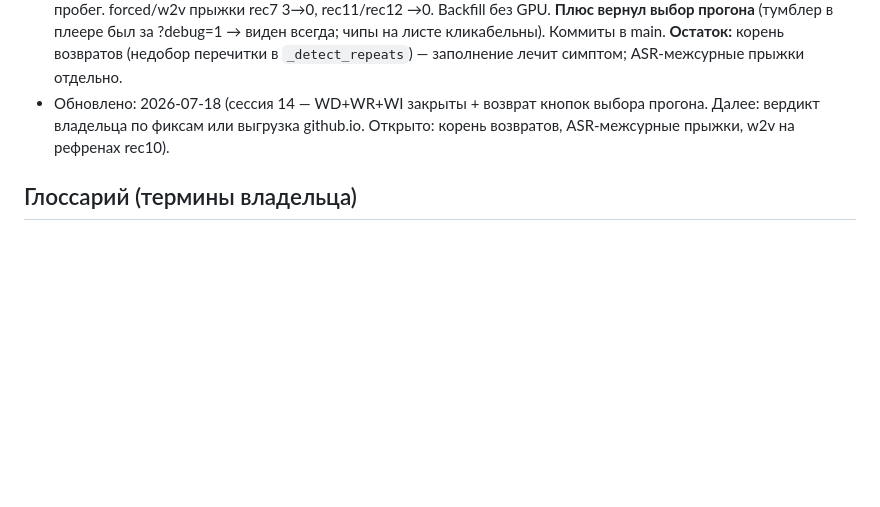
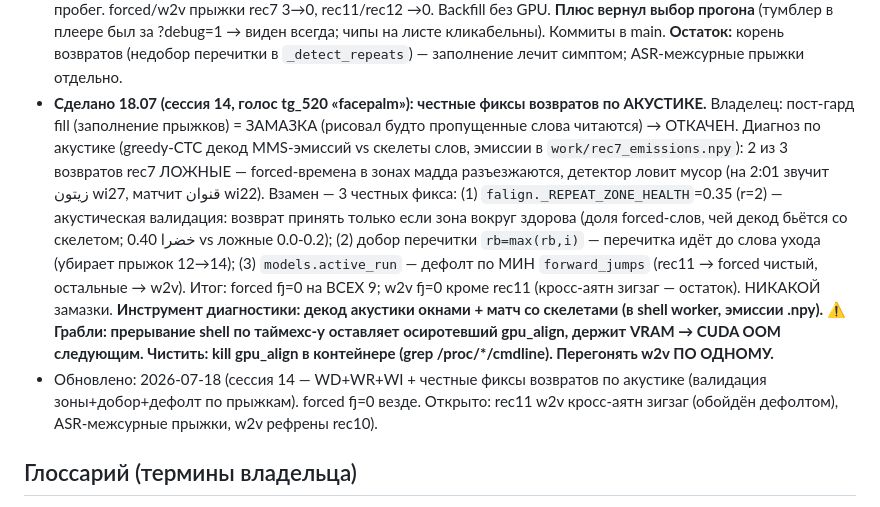
Before and after one commit to RisAbd/synchronized, a Markdown page: CLAUDE.md, the part around the change. Drawn GitHub-style; blank space fills up the shorter version.

Commit message:
docs: честные фиксы возвратов по акустике (валидация зоны + добор + дефолт по прыжкам)
Co-Authored-By: Claude Opus 4.8 (1M context) <noreply@anthropic.com>

```diff
--- a/CLAUDE.md
+++ b/CLAUDE.md
@@ -279,7 +279,20 @@
   3→0, rec11/rec12 →0. Backfill без GPU. **Плюс вернул выбор прогона** (тумблер в плеере был за
   ?debug=1 → виден всегда; чипы на листе кликабельны). Коммиты в main. **Остаток:** корень возвратов
   (недобор перечитки в `_detect_repeats`) — заполнение лечит симптом; ASR-межсурные прыжки отдельно.
-- Обновлено: 2026-07-18 (сессия 14 — WD+WR+WI закрыты + возврат кнопок выбора прогона. Далее: вердикт владельца по фиксам или выгрузка github.io. Открыто: корень возвратов, ASR-межсурные прыжки, w2v на рефренах rec10).
+- **Сделано 18.07 (сессия 14, голос tg_520 «facepalm»): честные фиксы возвратов по АКУСТИКЕ.**
+  Владелец: пост-гард fill (заполнение прыжков) = ЗАМАЗКА (рисовал будто пропущенные слова читаются)
+  → ОТКАЧЕН. Диагноз по акустике (greedy-CTC декод MMS-эмиссий vs скелеты слов, эмиссии в
+  `work/rec7_emissions.npy`): 2 из 3 возвратов rec7 ЛОЖНЫЕ — forced-времена в зонах мадда разъезжаются,
+  детектор ловит мусор (на 2:01 звучит زيتون wi27, матчит قنوان wi22). Взамен — 3 честных фикса:
+  (1) `falign._REPEAT_ZONE_HEALTH`=0.35 (r=2) — акустическая валидация: возврат принять только если
+  зона вокруг здорова (доля forced-слов, чей декод бьётся со скелетом; خضرا 0.40 vs ложные 0.0-0.2);
+  (2) добор перечитки `rb=max(rb,i)` — перечитка идёт до слова ухода (убирает прыжок 12→14);
+  (3) `models.active_run` — дефолт по МИН `forward_jumps` (rec11 → forced чистый, остальные → w2v).
+  Итог: forced fj=0 на ВСЕХ 9; w2v fj=0 кроме rec11 (кросс-аятн зигзаг — остаток). НИКАКОЙ замазки.
+  **Инструмент диагностики: декод акустики окнами + матч со скелетами (в shell worker, эмиссии .npy).**
+  **⚠️ Грабли: прерывание shell по таймexc-у оставляет осиротевший gpu_align, держит VRAM → CUDA OOM
+  следующим. Чистить: kill gpu_align в контейнере (grep /proc/*/cmdline). Перегонять w2v ПО ОДНОМУ.**
+- Обновлено: 2026-07-18 (сессия 14 — WD+WR+WI + честные фиксы возвратов по акустике (валидация зоны+добор+дефолт по прыжкам). forced fj=0 везде. Открыто: rec11 w2v кросс-аятн зигзаг (обойдён дефолтом), ASR-межсурные прыжки, w2v рефрены rec10).
 
 ## Глоссарий (термины владельца)
 
```
Also changed, not shown: docs/BACKLOG.md (+13 -0 lines).
